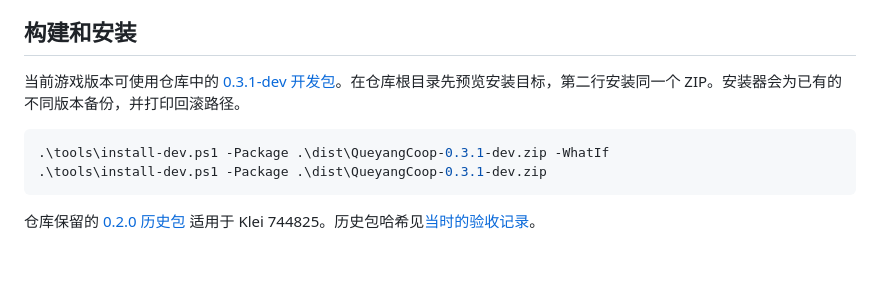
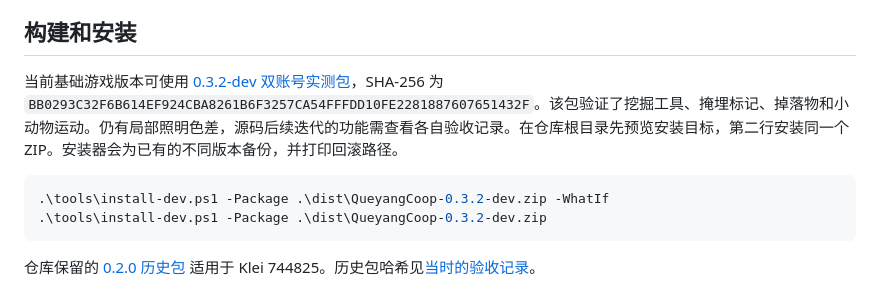
Before and after one commit to Monster-Beast/queyangduoren, a Markdown page: README.md, the part around the change. Rendered like a GitHub page; blank space fills up the shorter version.

```diff
--- a/README.md
+++ b/README.md
@@ -6,11 +6,11 @@
 
 ## 构建和安装
 
-当前游戏版本可使用仓库中的 [0.3.1-dev 开发包](dist/QueyangCoop-0.3.1-dev.zip)。在仓库根目录先预览安装目标，第二行安装同一个 ZIP。安装器会为已有的不同版本备份，并打印回滚路径。
+当前基础游戏版本可使用 [0.3.2-dev 双账号实测包](dist/QueyangCoop-0.3.2-dev.zip)，SHA-256 为 `BB0293C32F6B614EF924CBA8261B6F3257CA54FFFDD10FE2281887607651432F`。该包验证了挖掘工具、掩埋标记、掉落物和小动物运动。仍有局部照明色差，源码后续迭代的功能需查看各自验收记录。在仓库根目录先预览安装目标，第二行安装同一个 ZIP。安装器会为已有的不同版本备份，并打印回滚路径。
 
 ~~~powershell
-.\tools\install-dev.ps1 -Package .\dist\QueyangCoop-0.3.1-dev.zip -WhatIf
-.\tools\install-dev.ps1 -Package .\dist\QueyangCoop-0.3.1-dev.zip
+.\tools\install-dev.ps1 -Package .\dist\QueyangCoop-0.3.2-dev.zip -WhatIf
+.\tools\install-dev.ps1 -Package .\dist\QueyangCoop-0.3.2-dev.zip
 ~~~
 
 仓库保留的 [0.2.0 历史包](dist/QueyangCoop-0.2.0-dev.zip) 适用于 Klei 744825。历史包哈希见[当时的验收记录](docs/evidence/native.md)。
```
Also changed, not shown: docs/evidence/steam-dual-764025.md (+9 -0 lines), docs/evidence/qa/dual-bb02-buried.jpg (added), 3 other files.
